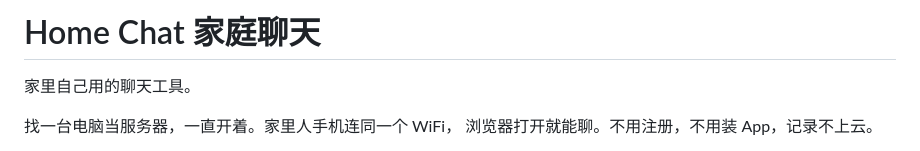
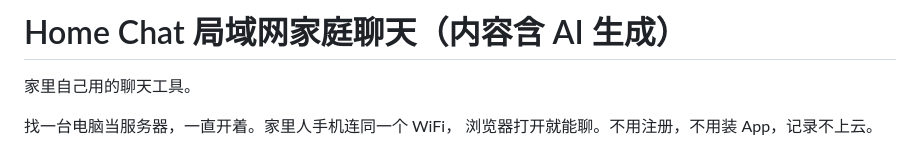
Before and after one commit to Liyuanjie0808/home-chat, a Markdown page: README.md, the part around the change. Rendered like a GitHub page.

Commit message:
Update project description in README.md

```diff
--- a/README.md
+++ b/README.md
@@ -1,4 +1,4 @@
-Home Chat  家庭聊天
+Home Chat  局域网家庭聊天（内容含 AI 生成）
 ============================================================
 
 家里自己用的聊天工具。
```
